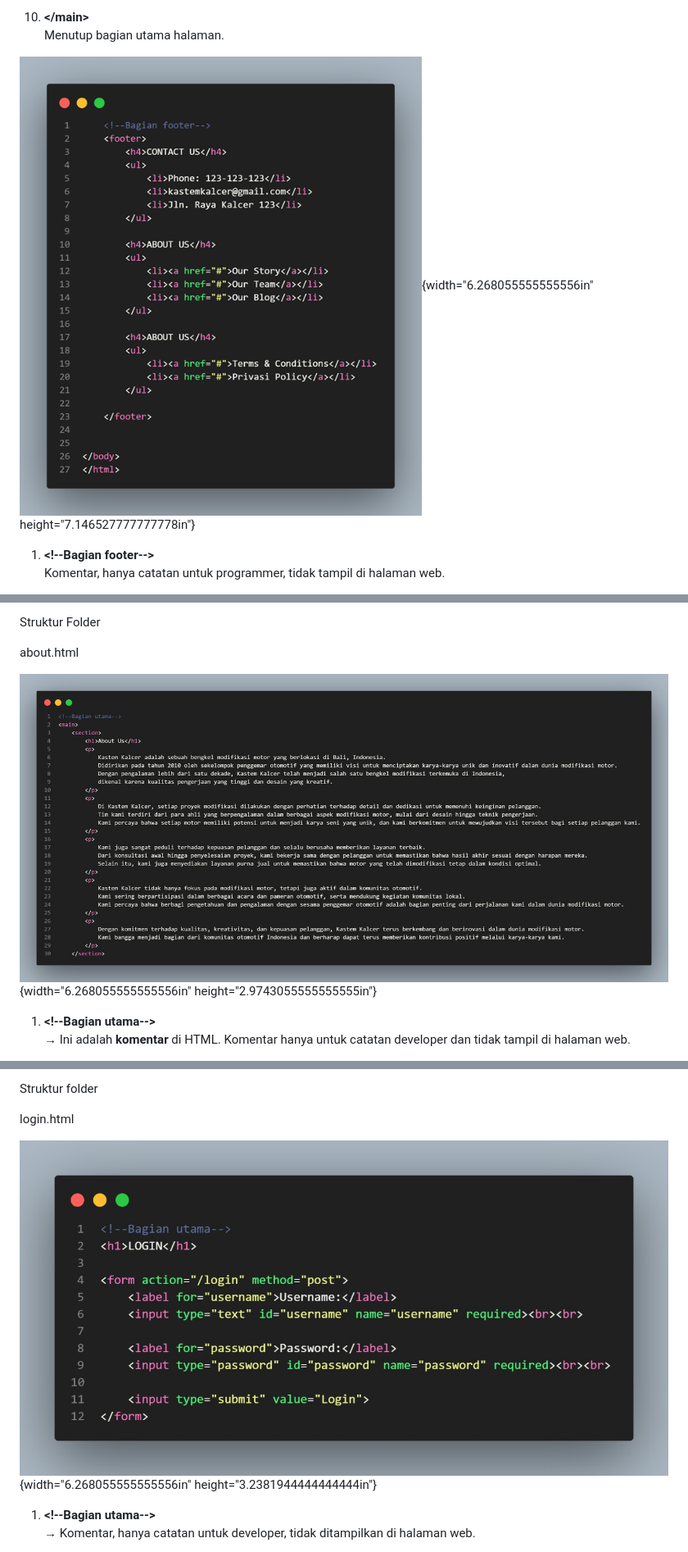
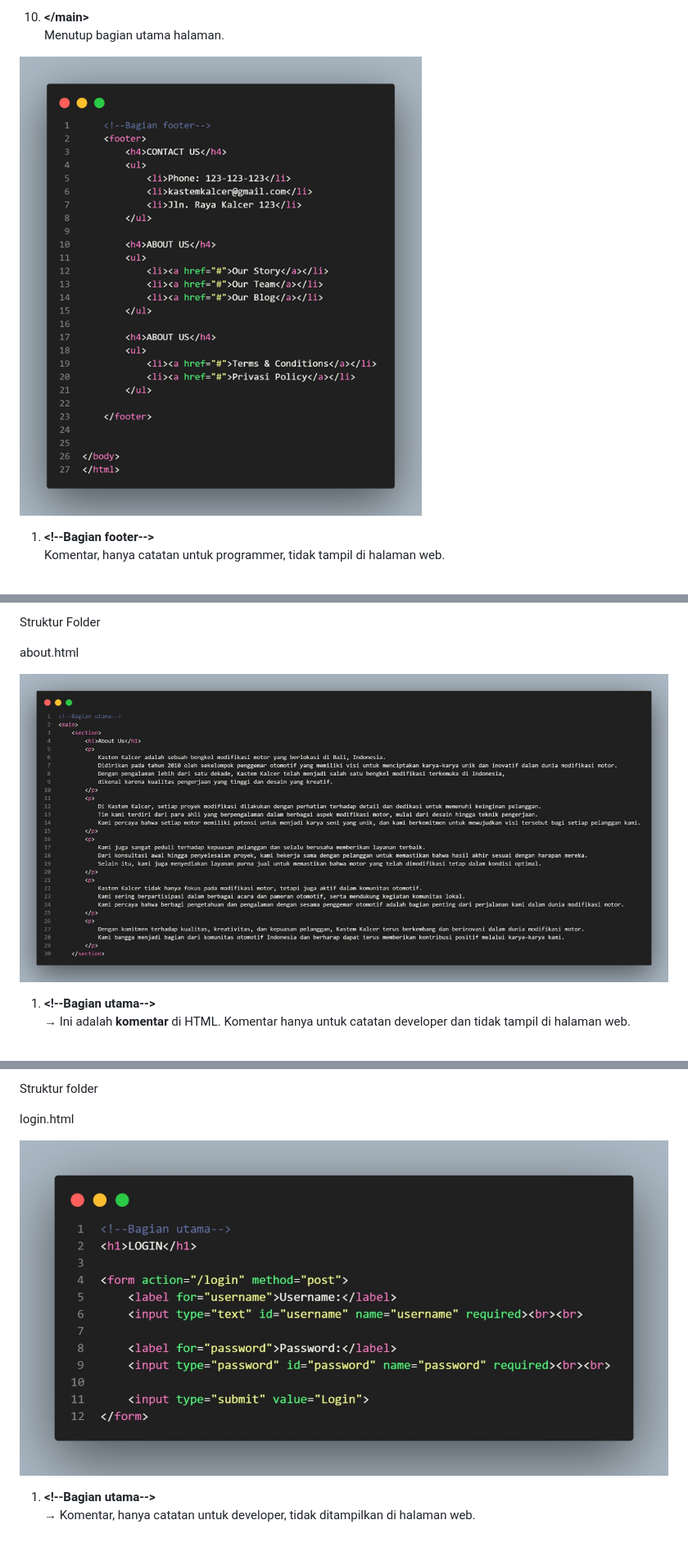
Before and after one commit to wsantika/tugas_kelompok, a Markdown page: readme.md, 3 parts joined by grey strips. Shown at 82% size. Drawn GitHub-style.

```diff
--- a/readme.md
+++ b/readme.md
@@ -201,8 +199,7 @@ height="2.402083333333333in"}
 10. **\</main\>**\
     Menutup bagian utama halaman.
 
-![](foto/footerHtml.png){width="6.268055555555556in"
-height="7.146527777777778in"}
+![](foto/footerHtml.png)
 
 1.  **\<!\--Bagian footer\--\>**\
     Komentar, hanya catatan untuk programmer, tidak tampil di halaman
@@ -278,8 +275,7 @@ Struktur Folder
 
 about.html
 
-![](foto/mainAbout.jpg){width="6.268055555555556in"
-height="2.9743055555555555in"}
+![](foto/mainAbout.jpg)
 
 1.  **\<!\--Bagian utama\--\>**\
     → Ini adalah **komentar** di HTML. Komentar hanya untuk catatan
@@ -304,8 +300,7 @@ Struktur folder
 
 login.html
 
-![](foto/mainLogin.jpg){width="6.268055555555556in"
-height="3.2381944444444444in"}
+![](foto/mainLogin.jpg)
 
 1.  **\<!\--Bagian utama\--\>**\
     → Komentar, hanya catatan untuk developer, tidak ditampilkan di
```
Also changed, not shown: other parts of readme.md (+8 -13 lines).
